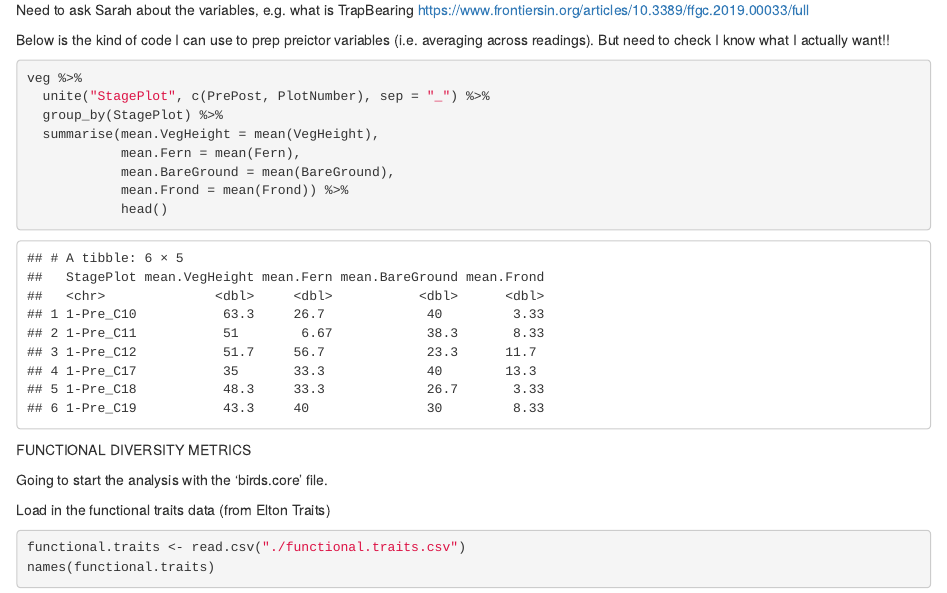
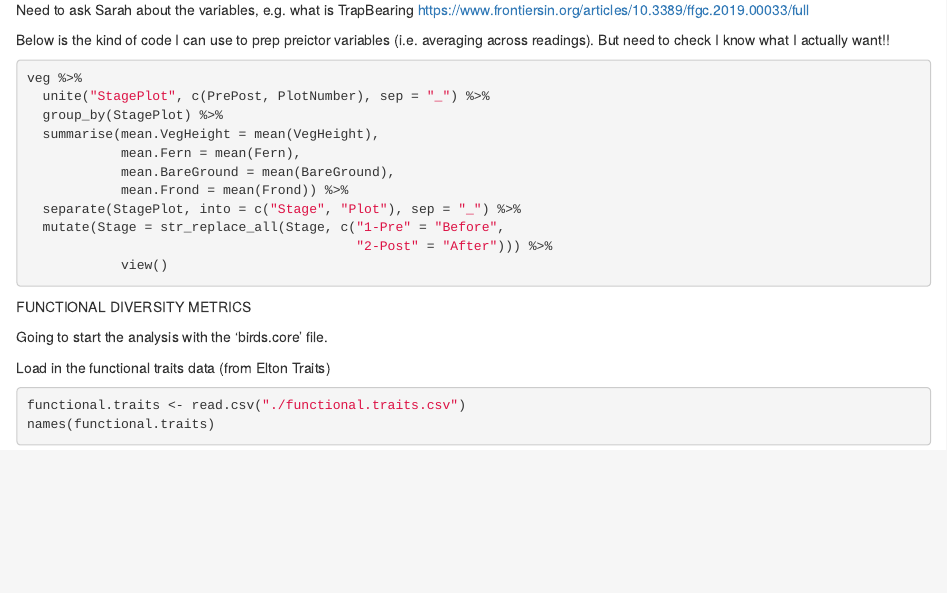
Before and after one commit to grahamprescott/befta.birds, an R Markdown document (BEFTA bird analysis.Rmd): the page in a window 1100 px wide, from 9450 px down. Rendered offline with R 4.5, knitr and Pandoc, with nearby package versions.

Commit message:
data manipulation

````diff
--- a/BEFTA bird analysis.Rmd
+++ b/BEFTA bird analysis.Rmd
@@ -297,7 +297,10 @@ veg %>%
             mean.Fern = mean(Fern),
             mean.BareGround = mean(BareGround),
             mean.Frond = mean(Frond)) %>%
-            head()
+  separate(StagePlot, into = c("Stage", "Plot"), sep = "_") %>%
+  mutate(Stage = str_replace_all(Stage, c("1-Pre" = "Before",
+                                          "2-Post" = "After"))) %>%
+            view()
 
 ```
 
````
